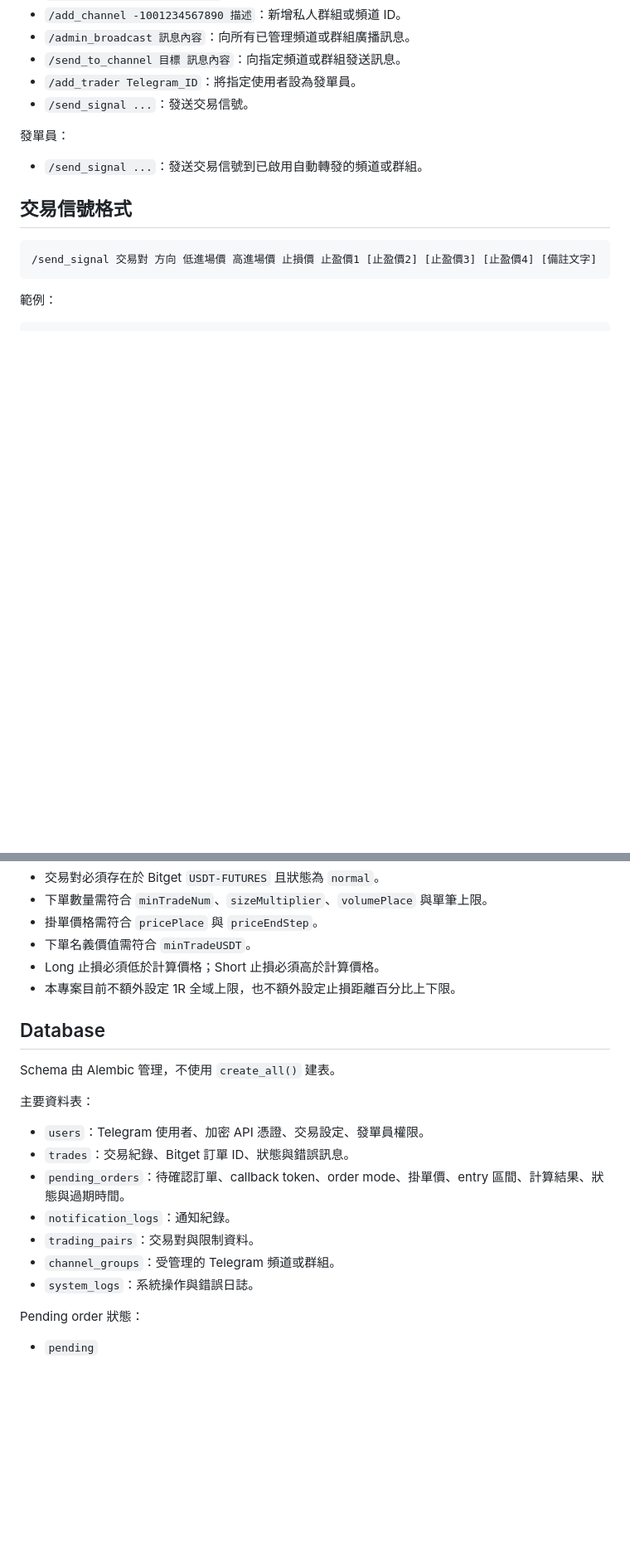
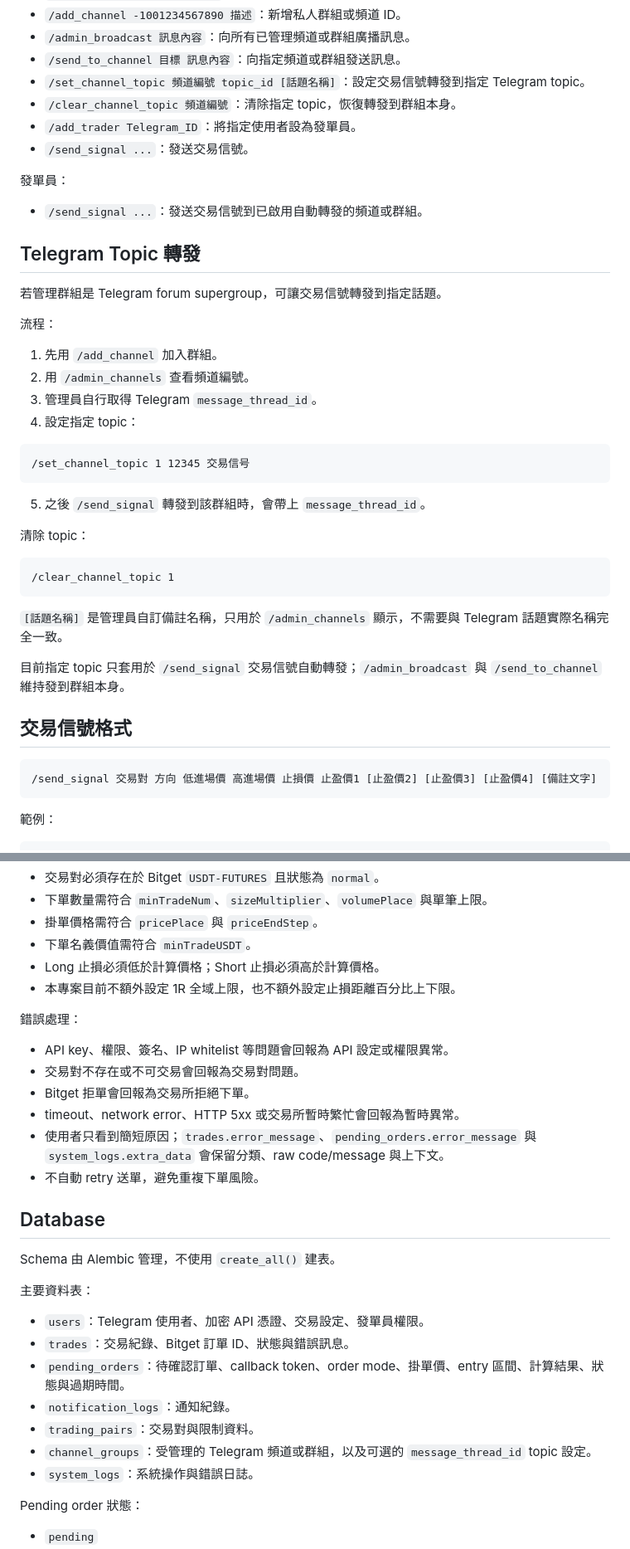
Before and after one commit to kaiyn-capital/kaiyn-trading-bot, a Markdown page: readme.md, 2 parts joined by grey strips. Shown at 83% size. Drawn GitHub-style; blank space fills up the shorter version.

````diff
--- a/readme.md
+++ b/readme.md
@@ -230,12 +273,41 @@ cat backups/backup_status.json
 - `/add_channel -1001234567890 描述`：新增私人群組或頻道 ID。
 - `/admin_broadcast 訊息內容`：向所有已管理頻道或群組廣播訊息。
 - `/send_to_channel 目標 訊息內容`：向指定頻道或群組發送訊息。
+- `/set_channel_topic 頻道編號 topic_id [話題名稱]`：設定交易信號轉發到指定 Telegram topic。
+- `/clear_channel_topic 頻道編號`：清除指定 topic，恢復轉發到群組本身。
 - `/add_trader Telegram_ID`：將指定使用者設為發單員。
 - `/send_signal ...`：發送交易信號。
 
 發單員：
 
 - `/send_signal ...`：發送交易信號到已啟用自動轉發的頻道或群組。
+
+## Telegram Topic 轉發
+
+若管理群組是 Telegram forum supergroup，可讓交易信號轉發到指定話題。
+
+流程：
+
+1. 先用 `/add_channel` 加入群組。
+2. 用 `/admin_channels` 查看頻道編號。
+3. 管理員自行取得 Telegram `message_thread_id`。
+4. 設定指定 topic：
+
+```text
+/set_channel_topic 1 12345 交易信号
+```
+
+5. 之後 `/send_signal` 轉發到該群組時，會帶上 `message_thread_id`。
+
+清除 topic：
+
+```text
+/clear_channel_topic 1
+```
+
+`[話題名稱]` 是管理員自訂備註名稱，只用於 `/admin_channels` 顯示，不需要與 Telegram 話題實際名稱完全一致。
+
+目前指定 topic 只套用於 `/send_signal` 交易信號自動轉發；`/admin_broadcast` 與 `/send_to_channel` 維持發到群組本身。
 
 ## 交易信號格式
 
@@ -296,6 +368,15 @@ cat backups/backup_status.json
 - Long 止損必須低於計算價格；Short 止損必須高於計算價格。
 - 本專案目前不額外設定 1R 全域上限，也不額外設定止損距離百分比上下限。
 
+錯誤處理：
+
+- API key、權限、簽名、IP whitelist 等問題會回報為 API 設定或權限異常。
+- 交易對不存在或不可交易會回報為交易對問題。
+- Bitget 拒單會回報為交易所拒絕下單。
+- timeout、network error、HTTP 5xx 或交易所暫時繁忙會回報為暫時異常。
+- 使用者只看到簡短原因；`trades.error_message`、`pending_orders.error_message` 與 `system_logs.extra_data` 會保留分類、raw code/message 與上下文。
+- 不自動 retry 送單，避免重複下單風險。
+
 ## Database
 
 Schema 由 Alembic 管理，不使用 `create_all()` 建表。
@@ -307,7 +388,7 @@ Schema 由 Alembic 管理，不使用 `create_all()` 建表。
 - `pending_orders`：待確認訂單、callback token、order mode、掛單價、entry 區間、計算結果、狀態與過期時間。
 - `notification_logs`：通知紀錄。
 - `trading_pairs`：交易對與限制資料。
-- `channel_groups`：受管理的 Telegram 頻道或群組。
+- `channel_groups`：受管理的 Telegram 頻道或群組，以及可選的 `message_thread_id` topic 設定。
 - `system_logs`：系統操作與錯誤日誌。
 
 Pending order 狀態：
````
Also changed, not shown: other parts of readme.md (+53 -3 lines), backup_restore_runbook.md (added, +151 -0 lines), production_readiness.md (+11 -9 lines).
